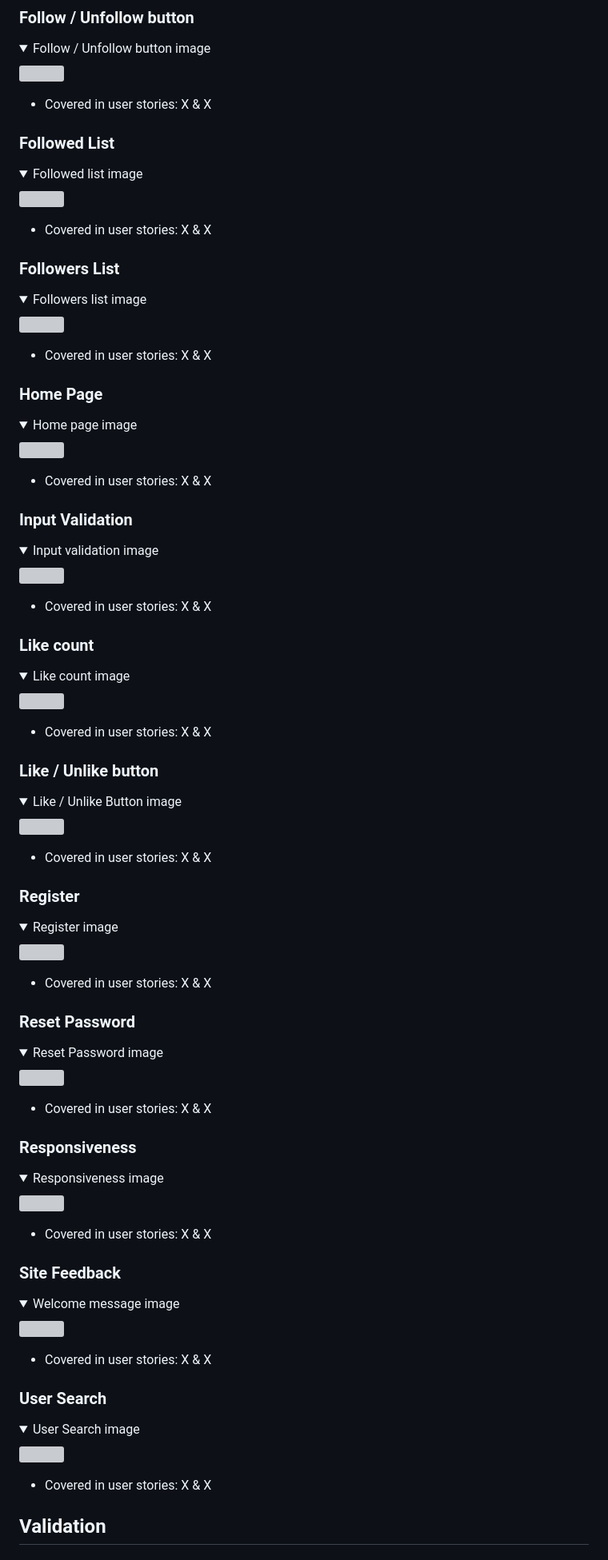
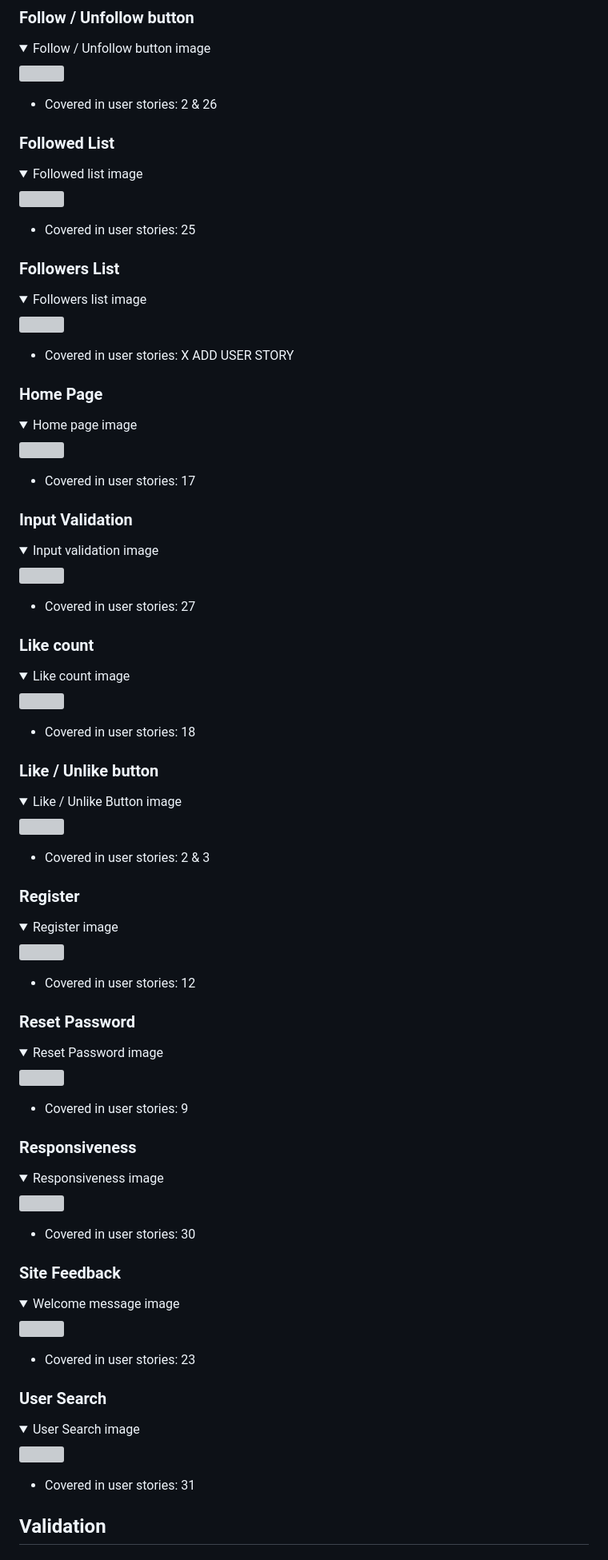
Before and after one commit to jkingportfolio/CI_PP4_Pic_Pals, a Markdown page: README.md, the part around one of its changes. Shown at 80% size. Rendered like a GitHub page; folded sections open; grey boxes are pictures that could not be loaded.

```diff
--- a/README.md
+++ b/README.md
@@ -416,7 +416,7 @@ In its entirety the website consists of a variety of features across the many si
 <img src="docs/images/features/landing-page.png">
 </details>
 
-- Covered in user stories: X & X
+- Covered in user stories: 2 & 26
 
 ### Followed List
 
@@ -425,7 +425,7 @@ In its entirety the website consists of a variety of features across the many si
 <img src="docs/images/features/landing-page.png">
 </details>
 
-- Covered in user stories: X & X
+- Covered in user stories: 25
 
 ### Followers List
 
@@ -434,7 +434,7 @@ In its entirety the website consists of a variety of features across the many si
 <img src="docs/images/features/landing-page.png">
 </details>
 
-- Covered in user stories: X & X
+- Covered in user stories: X ADD USER STORY
 
 ### Home Page
 
@@ -443,7 +443,7 @@ In its entirety the website consists of a variety of features across the many si
 <img src="docs/images/features/landing-page.png">
 </details>
 
-- Covered in user stories: X & X
+- Covered in user stories: 17
 
 ### Input Validation
 
@@ -452,7 +452,7 @@ In its entirety the website consists of a variety of features across the many si
 <img src="docs/images/features/landing-page.png">
 </details>
 
-- Covered in user stories: X & X
+- Covered in user stories: 27
 
 ### Like count
 
@@ -461,7 +461,7 @@ In its entirety the website consists of a variety of features across the many si
 <img src="docs/images/features/landing-page.png">
 </details>
 
-- Covered in user stories: X & X
+- Covered in user stories: 18
 
 ### Like / Unlike button
 
@@ -470,7 +470,7 @@ In its entirety the website consists of a variety of features across the many si
 <img src="docs/images/features/landing-page.png">
 </details>
 
-- Covered in user stories: X & X
+- Covered in user stories: 2 & 3
 
 ### Register
 
@@ -479,7 +479,7 @@ In its entirety the website consists of a variety of features across the many si
 <img src="docs/images/features/landing-page.png">
 </details>
 
-- Covered in user stories: X & X
+- Covered in user stories: 12
 
 ### Reset Password
 
@@ -488,7 +488,7 @@ In its entirety the website consists of a variety of features across the many si
 <img src="docs/images/features/landing-page.png">
 </details>
 
-- Covered in user stories: X & X
+- Covered in user stories: 9
 
 ### Responsiveness
 
@@ -497,7 +497,7 @@ In its entirety the website consists of a variety of features across the many si
 <img src="docs/images/features/landing-page.png">
 </details>
 
-- Covered in user stories: X & X
+- Covered in user stories: 30
 
 ### Site Feedback
 
@@ -506,7 +506,7 @@ In its entirety the website consists of a variety of features across the many si
 <img src="docs/images/features/landing-page.png">
 </details>
 
-- Covered in user stories: X & X
+- Covered in user stories: 23
 
 ### User Search
 
@@ -515,7 +515,7 @@ In its entirety the website consists of a variety of features across the many si
 <img src="docs/images/features/landing-page.png">
 </details>
 
-- Covered in user stories: X & X
+- Covered in user stories: 31
 
 ## Validation
 
```
Also changed, not shown: other parts of README.md (+12 -12 lines).
